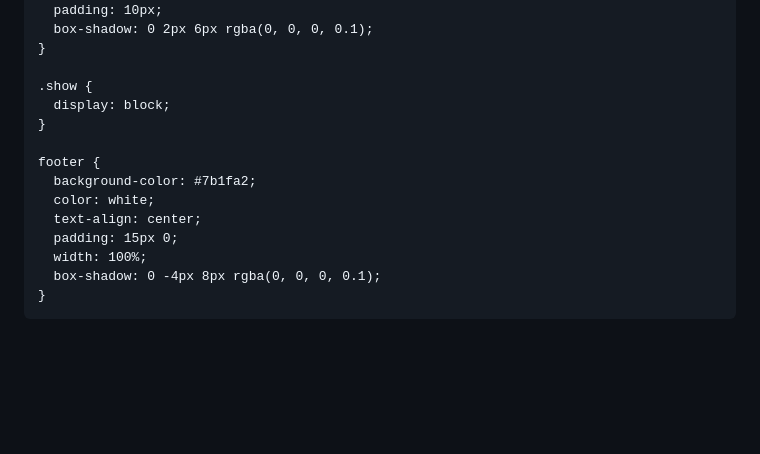
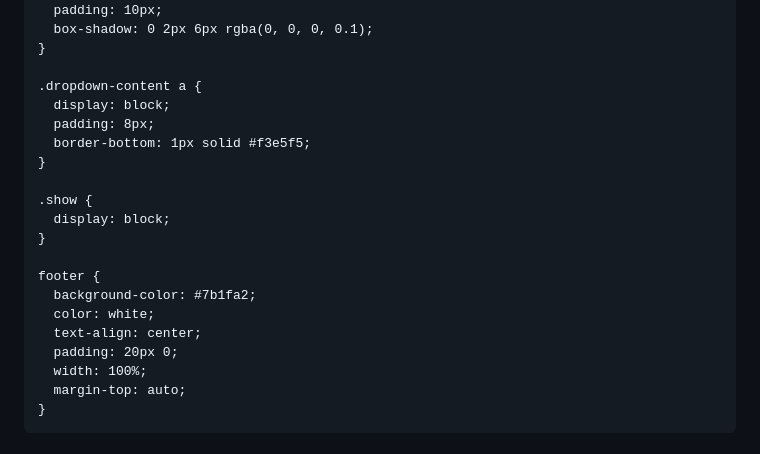
Before and after one commit to nayelisucasaca/Nayeli-Katerine-Sucasaca-Lope, a Markdown page: README.md, the part around one of its changes. Drawn GitHub-style; blank space fills up the shorter version.

```diff
--- a/README.md
+++ b/README.md
@@ -91,6 +110,12 @@
       border-radius: 6px;
       padding: 10px;
       box-shadow: 0 2px 6px rgba(0, 0, 0, 0.1);
+    }
+
+    .dropdown-content a {
+      display: block;
+      padding: 8px;
+      border-bottom: 1px solid #f3e5f5;
     }
 
     .show {
@@ -101,7 +126,7 @@
       background-color: #7b1fa2;
       color: white;
       text-align: center;
-      padding: 15px 0;
+      padding: 20px 0;
       width: 100%;
-      box-shadow: 0 -4px 8px rgba(0, 0, 0, 0.1);
+      margin-top: auto;
     }
```
Also changed, not shown: other parts of README.md (+110 -97 lines).
